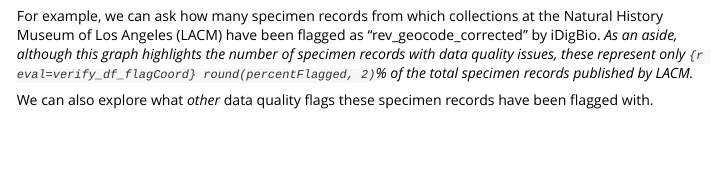
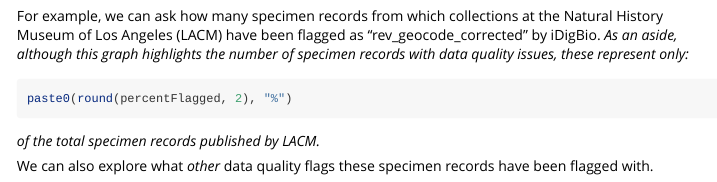
Before and after one commit to iDigBio/ridigbio, an R Markdown document (vignettes/BadCoordinateID.Rmd): the page in a window 1100 px wide, from 3300 px down. Rendered offline with R 4.5, knitr and Pandoc, with nearby package versions; long lines of code are wrapped.

Commit message:
update to coordinates page

````diff
--- a/vignettes/BadCoordinateID.Rmd
+++ b/vignettes/BadCoordinateID.Rmd
@@ -197,7 +197,14 @@
 percentFlagged <- sum(spmByColl$n)/totalInstSpm*100
 ```
 
-For example, we can ask how many specimen records from which collections at the Natural History Museum of Los Angeles (LACM) have been flagged as "rev_geocode_corrected" by iDigBio. *As an aside, although this graph highlights the number of specimen records with data quality issues, these represent only ```{r eval=verify_df_flagCoord} round(percentFlagged, 2)```% of the total specimen records published by LACM.*
+For example, we can ask how many specimen records from which collections at the Natural History Museum of Los Angeles (LACM) have been flagged as "rev_geocode_corrected" by iDigBio. *As an aside, although this graph highlights the number of specimen records with data quality issues, these represent only:*
+
+```{r eval=verify_df_flagCoord}
+paste0(round(percentFlagged, 2), "%")
+```
+
+*of the total specimen records published by LACM.*
+
 
 ```{r eval=verify_df_flagCoord, out.width="700px", echo = FALSE}
 graph_spmByColl <- graph_spmByColl +
````
Also changed, not shown: vignettes/plot.png, vignettes/plot2.png, vignettes/BadCoordinateID.Rmd (3 more changed lines).
